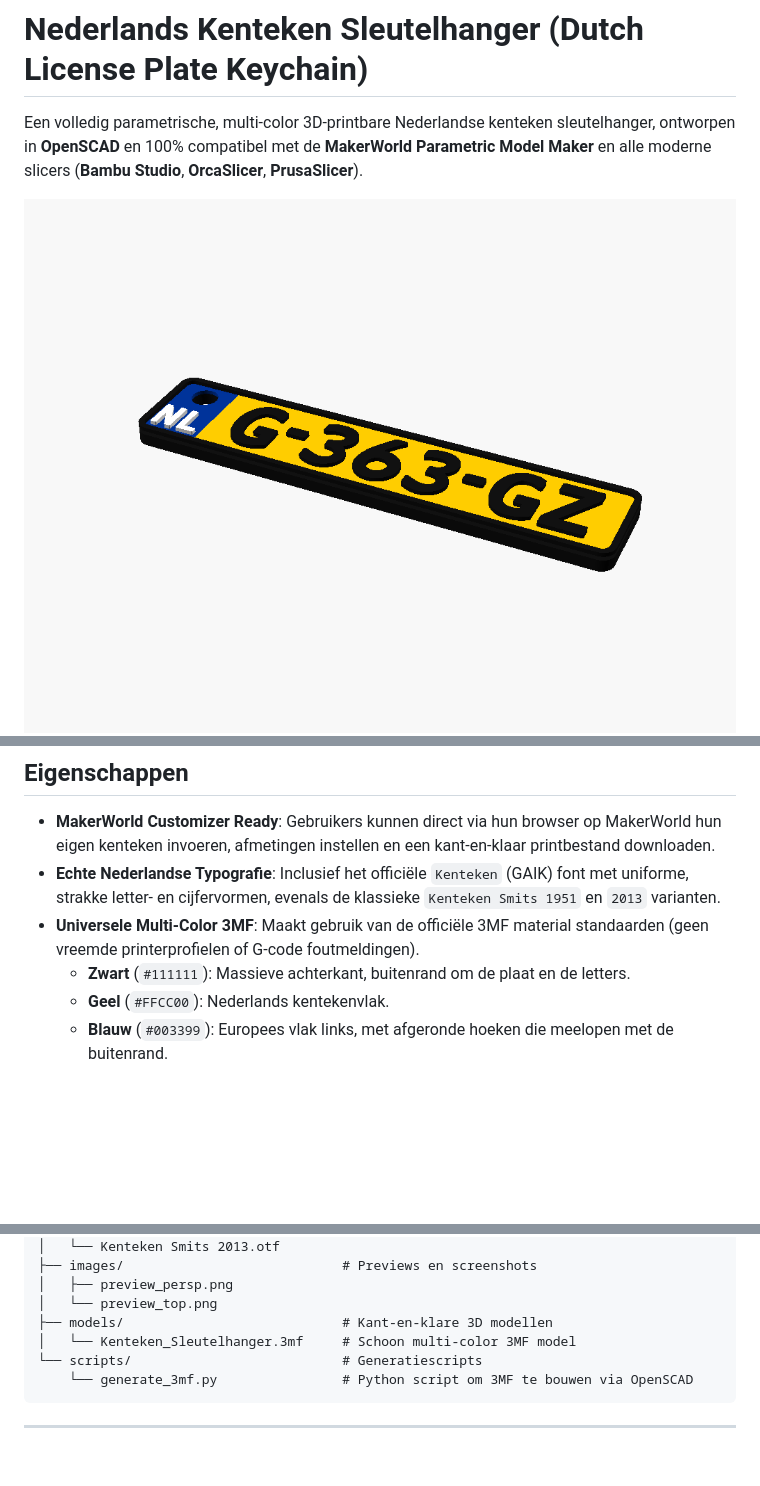
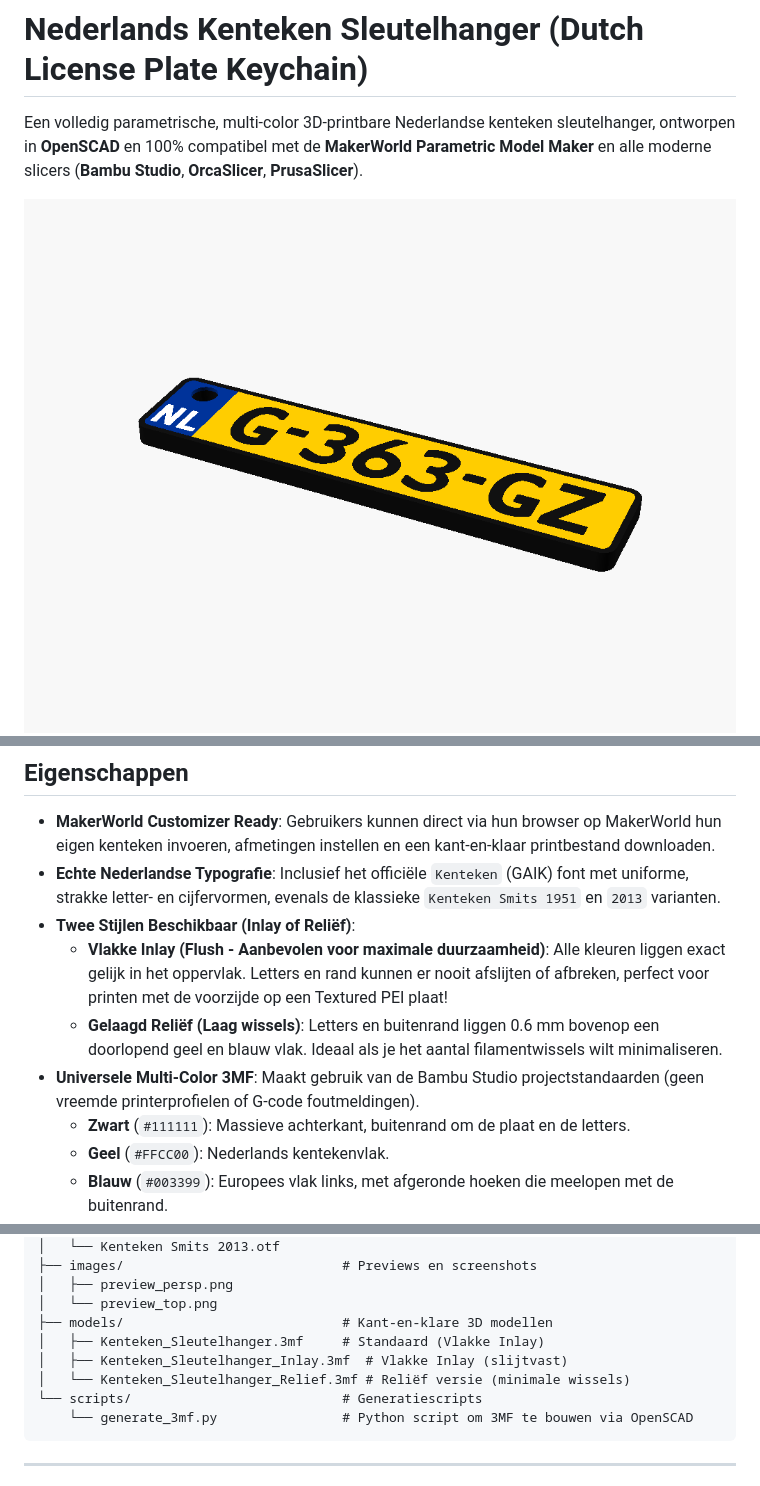
Before and after one commit to Pax-nl/Nederlands-Kenteken-Sleutelhanger, a Markdown page: README.md, 3 parts joined by grey strips. Rendered like a GitHub page; pictures changed too: images/preview_persp.png; blank space fills up the shorter version.

Commit message:
Support both Inlay (flush & wear-resistant) and Relief (layer-saving) versions; fix black outer rim gap

````diff
--- a/README.md
+++ b/README.md
@@ -11,7 +11,10 @@ Een volledig parametrische, multi-color 3D-printbare Nederlandse kenteken sleute
 
 - **MakerWorld Customizer Ready**: Gebruikers kunnen direct via hun browser op MakerWorld hun eigen kenteken invoeren, afmetingen instellen en een kant-en-klaar printbestand downloaden.
 - **Echte Nederlandse Typografie**: Inclusief het officiële `Kenteken` (GAIK) font met uniforme, strakke letter- en cijfervormen, evenals de klassieke `Kenteken Smits 1951` en `2013` varianten.
-- **Universele Multi-Color 3MF**: Maakt gebruik van de officiële 3MF material standaarden (geen vreemde printerprofielen of G-code foutmeldingen).
+- **Twee Stijlen Beschikbaar (Inlay of Reliëf)**:
+  - **Vlakke Inlay (Flush - Aanbevolen voor maximale duurzaamheid)**: Alle kleuren liggen exact gelijk in het oppervlak. Letters en rand kunnen er nooit afslijten of afbreken, perfect voor printen met de voorzijde op een Textured PEI plaat!
+  - **Gelaagd Reliëf (Laag wissels)**: Letters en buitenrand liggen 0.6 mm bovenop een doorlopend geel en blauw vlak. Ideaal als je het aantal filamentwissels wilt minimaliseren.
+- **Universele Multi-Color 3MF**: Maakt gebruik van de Bambu Studio projectstandaarden (geen vreemde printerprofielen of G-code foutmeldingen).
   - **Zwart** (`#111111`): Massieve achterkant, buitenrand om de plaat en de letters.
   - **Geel** (`#FFCC00`): Nederlands kentekenvlak.
   - **Blauw** (`#003399`): Europees vlak links, met afgeronde hoeken die meelopen met de buitenrand.
@@ -37,7 +40,9 @@ Nederlands-Kenteken-Sleutelhanger/
 │   ├── preview_persp.png
 │   └── preview_top.png
 ├── models/                            # Kant-en-klare 3D modellen
-│   └── Kenteken_Sleutelhanger.3mf     # Schoon multi-color 3MF model
+│   ├── Kenteken_Sleutelhanger.3mf     # Standaard (Vlakke Inlay)
+│   ├── Kenteken_Sleutelhanger_Inlay.3mf  # Vlakke Inlay (slijtvast)
+│   └── Kenteken_Sleutelhanger_Relief.3mf # Reliëf versie (minimale wissels)
 └── scripts/                           # Generatiescripts
     └── generate_3mf.py                # Python script om 3MF te bouwen via OpenSCAD
 ```
````
Also changed, not shown: images/preview_top.png, 5 other files.
